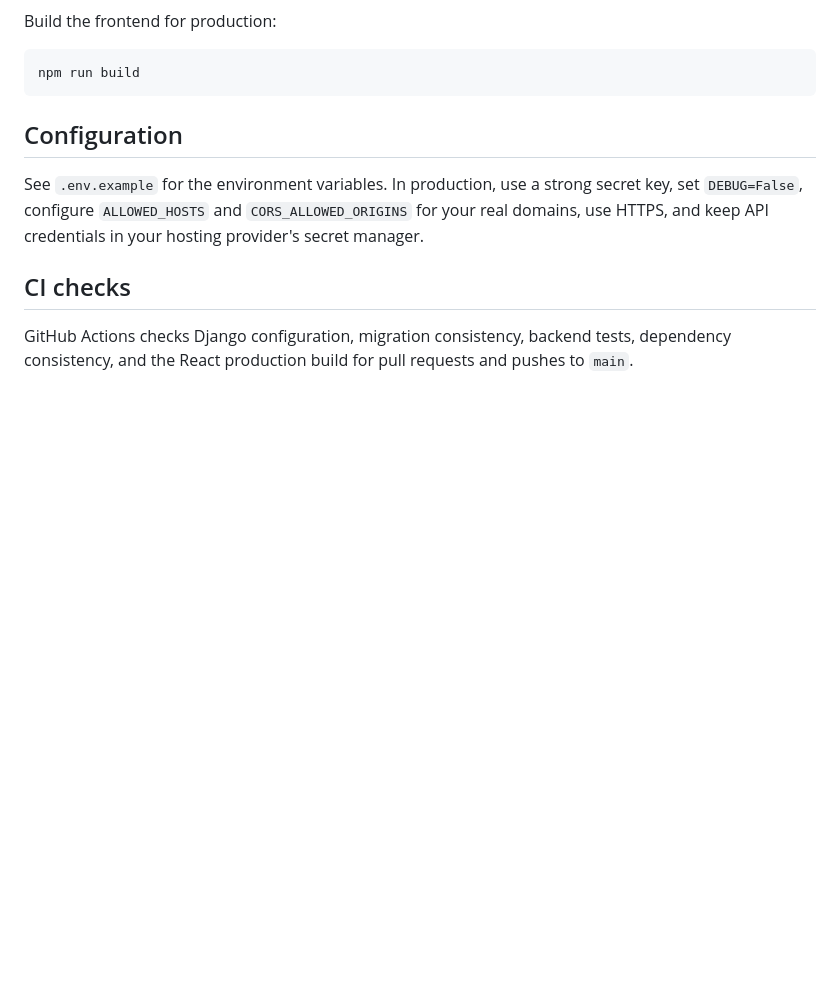
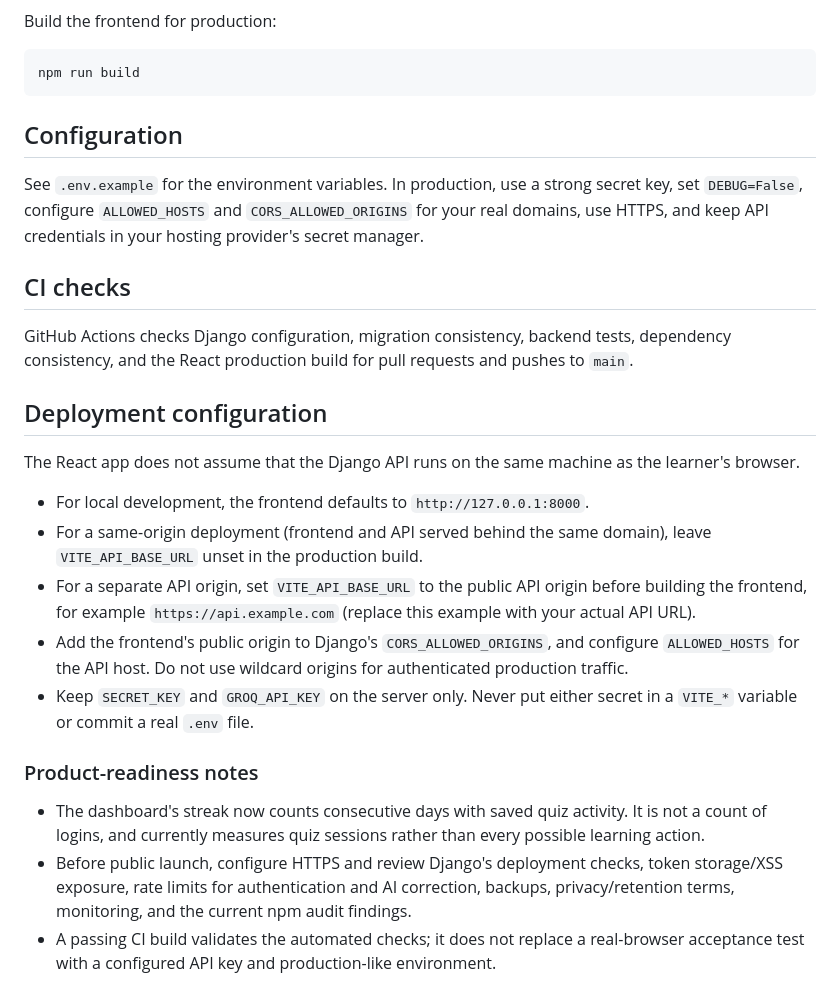
Before and after one commit to SoheilAbdollahiii/english-learning, a Markdown page: README.md, the part around the change. Drawn GitHub-style; blank space fills up the shorter version.

Commit message:
Document production API configuration and launch-readiness checks

```diff
--- a/README.md
+++ b/README.md
@@ -88,3 +88,20 @@ See `.env.example` for the environment variables. In production, use a strong se
 ## CI checks
 
 GitHub Actions checks Django configuration, migration consistency, backend tests, dependency consistency, and the React production build for pull requests and pushes to `main`.
+
+
+## Deployment configuration
+
+The React app does not assume that the Django API runs on the same machine as the learner's browser.
+
+- For local development, the frontend defaults to `http://127.0.0.1:8000`.
+- For a same-origin deployment (frontend and API served behind the same domain), leave `VITE_API_BASE_URL` unset in the production build.
+- For a separate API origin, set `VITE_API_BASE_URL` to the public API origin before building the frontend, for example `https://api.example.com` (replace this example with your actual API URL).
+- Add the frontend's public origin to Django's `CORS_ALLOWED_ORIGINS`, and configure `ALLOWED_HOSTS` for the API host. Do not use wildcard origins for authenticated production traffic.
+- Keep `SECRET_KEY` and `GROQ_API_KEY` on the server only. Never put either secret in a `VITE_*` variable or commit a real `.env` file.
+
+### Product-readiness notes
+
+- The dashboard's streak now counts consecutive days with saved quiz activity. It is not a count of logins, and currently measures quiz sessions rather than every possible learning action.
+- Before public launch, configure HTTPS and review Django's deployment checks, token storage/XSS exposure, rate limits for authentication and AI correction, backups, privacy/retention terms, monitoring, and the current npm audit findings.
+- A passing CI build validates the automated checks; it does not replace a real-browser acceptance test with a configured API key and production-like environment.
```
